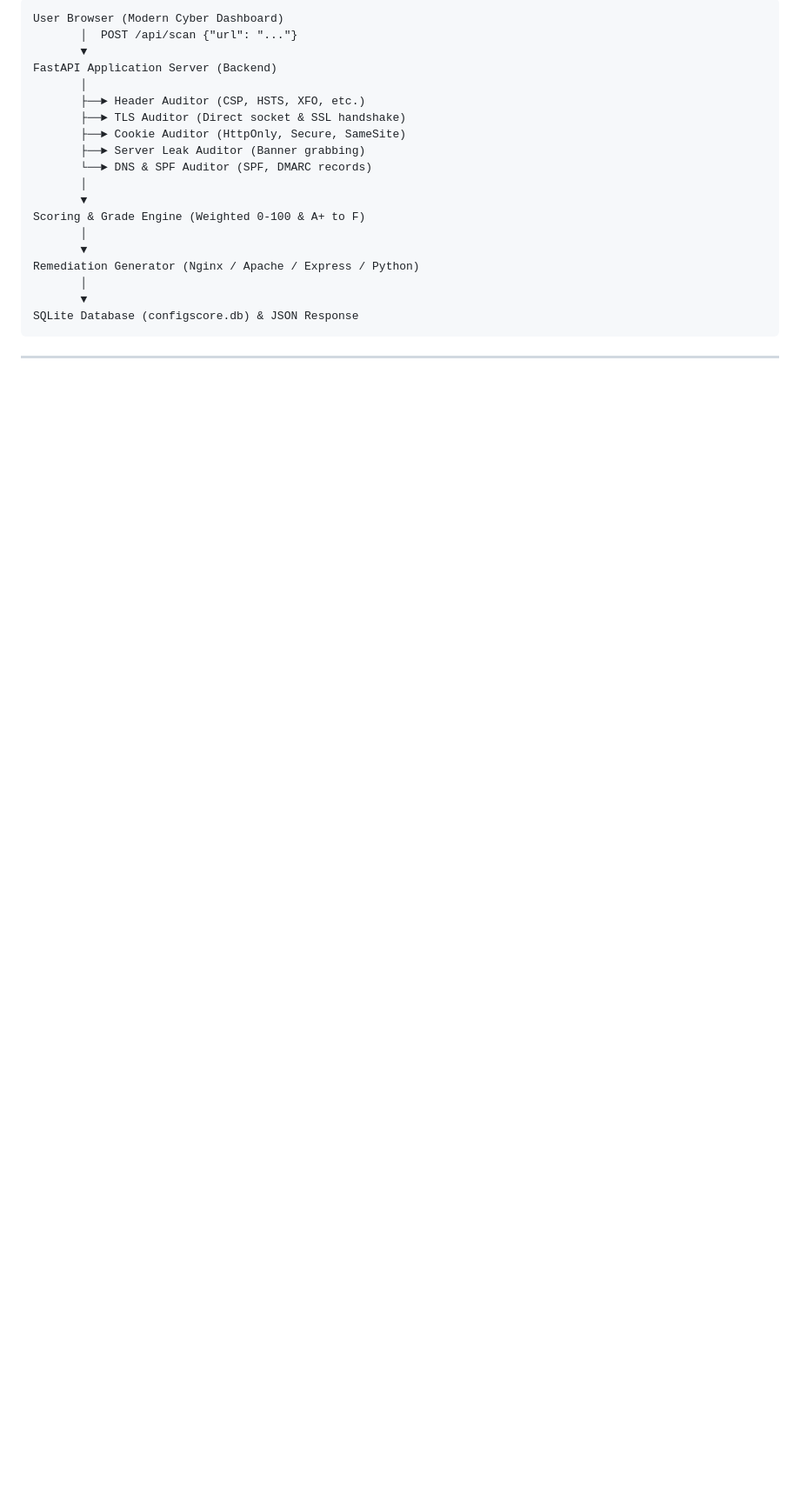
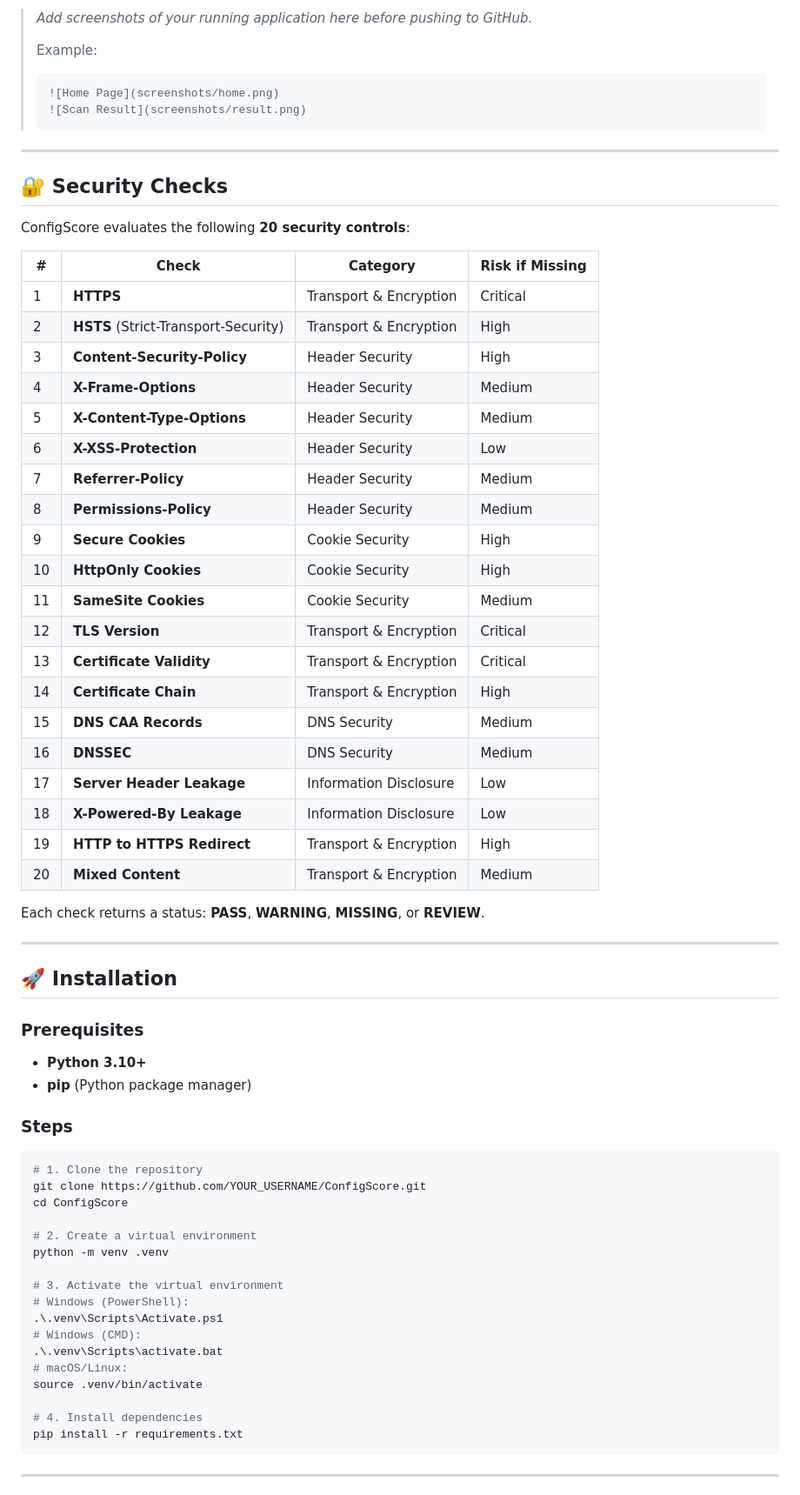
Before and after one commit to AnitaPisal07/ConfigScore, a Markdown page: README.md, the part around one of its changes. Shown at 87% size. Rendered like a GitHub page; blank space fills up the shorter version.

````diff
--- a/README.md
+++ b/README.md
@@ -48,24 +48,71 @@ Web application security often fails not because of complex zero-day bugs, but d
 
-```
-User Browser (Modern Cyber Dashboard)
-       │  POST /api/scan {"url": "..."}
-       ▼
-FastAPI Application Server (Backend)
-       │
-       ├──► Header Auditor (CSP, HSTS, XFO, etc.)
-       ├──► TLS Auditor (Direct socket & SSL handshake)
-       ├──► Cookie Auditor (HttpOnly, Secure, SameSite)
-       ├──► Server Leak Auditor (Banner grabbing)
-       └──► DNS & SPF Auditor (SPF, DMARC records)
-       │
-       ▼
-Scoring & Grade Engine (Weighted 0-100 & A+ to F)
-       │
-       ▼
-Remediation Generator (Nginx / Apache / Express / Python)
-       │
-       ▼
-SQLite Database (configscore.db) & JSON Response
+> _Add screenshots of your running application here before pushing to GitHub._
+>
+> Example:
+> ```
+> ![Home Page](screenshots/home.png)
+> ![Scan Result](screenshots/result.png)
+> ```
+
+---
+
+## 🔐 Security Checks
+
+ConfigScore evaluates the following **20 security controls**:
+
+| # | Check | Category | Risk if Missing |
+|---|-------|----------|-----------------|
+| 1 | **HTTPS** | Transport & Encryption | Critical |
+| 2 | **HSTS** (Strict-Transport-Security) | Transport & Encryption | High |
+| 3 | **Content-Security-Policy** | Header Security | High |
+| 4 | **X-Frame-Options** | Header Security | Medium |
+| 5 | **X-Content-Type-Options** | Header Security | Medium |
+| 6 | **X-XSS-Protection** | Header Security | Low |
+| 7 | **Referrer-Policy** | Header Security | Medium |
+| 8 | **Permissions-Policy** | Header Security | Medium |
+| 9 | **Secure Cookies** | Cookie Security | High |
+| 10 | **HttpOnly Cookies** | Cookie Security | High |
+| 11 | **SameSite Cookies** | Cookie Security | Medium |
+| 12 | **TLS Version** | Transport & Encryption | Critical |
+| 13 | **Certificate Validity** | Transport & Encryption | Critical |
+| 14 | **Certificate Chain** | Transport & Encryption | High |
+| 15 | **DNS CAA Records** | DNS Security | Medium |
+| 16 | **DNSSEC** | DNS Security | Medium |
+| 17 | **Server Header Leakage** | Information Disclosure | Low |
+| 18 | **X-Powered-By Leakage** | Information Disclosure | Low |
+| 19 | **HTTP to HTTPS Redirect** | Transport & Encryption | High |
+| 20 | **Mixed Content** | Transport & Encryption | Medium |
+
+Each check returns a status: **PASS**, **WARNING**, **MISSING**, or **REVIEW**.
+
+---
+
+## 🚀 Installation
+
+### Prerequisites
+- **Python 3.10+**
+- **pip** (Python package manager)
+
+### Steps
+
+```bash
+# 1. Clone the repository
+git clone https://github.com/YOUR_USERNAME/ConfigScore.git
+cd ConfigScore
+
+# 2. Create a virtual environment
+python -m venv .venv
+
+# 3. Activate the virtual environment
+# Windows (PowerShell):
+.\.venv\Scripts\Activate.ps1
+# Windows (CMD):
+.\.venv\Scripts\activate.bat
+# macOS/Linux:
+source .venv/bin/activate
+
+# 4. Install dependencies
+pip install -r requirements.txt
 ```
 
 ---
````
Also changed, not shown: other parts of README.md (+147 -83 lines).
